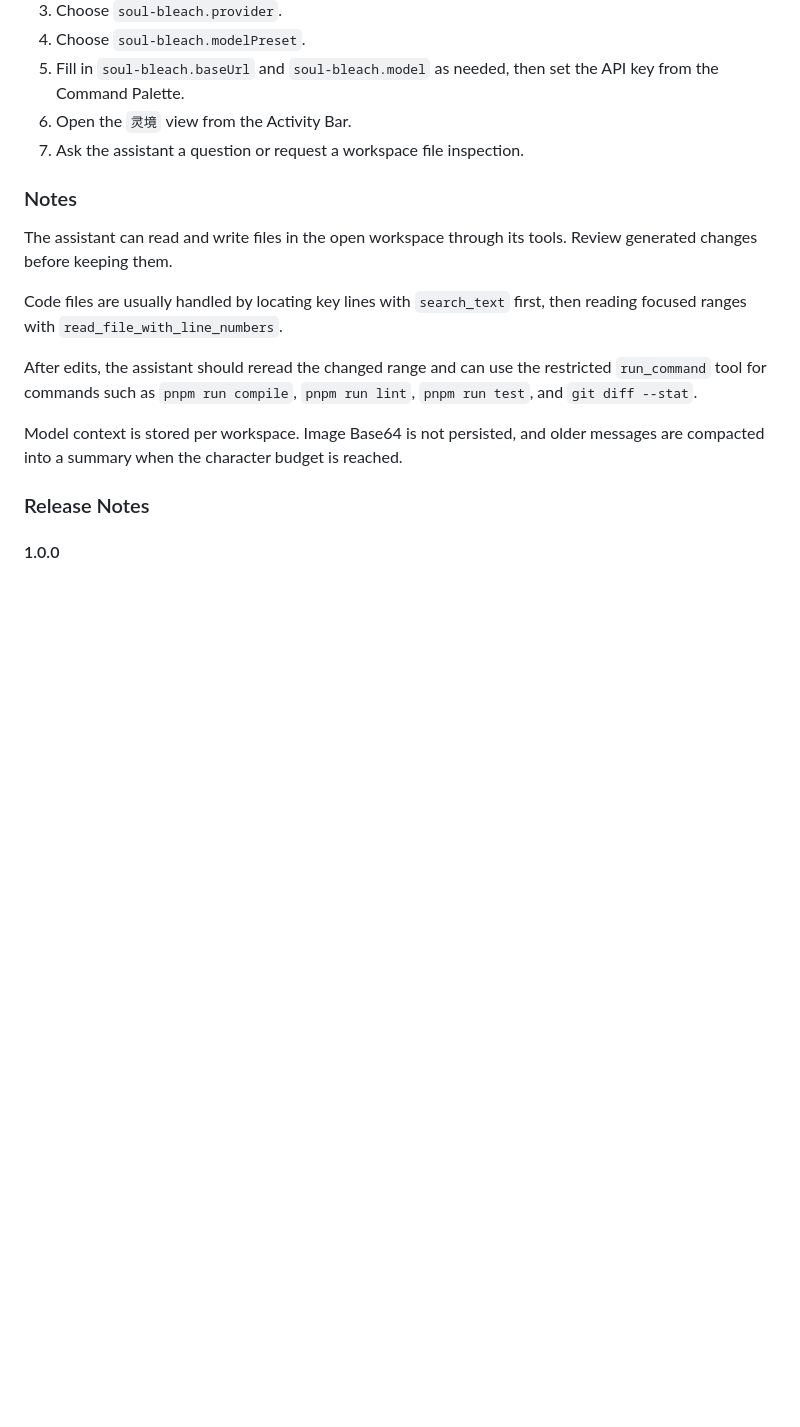
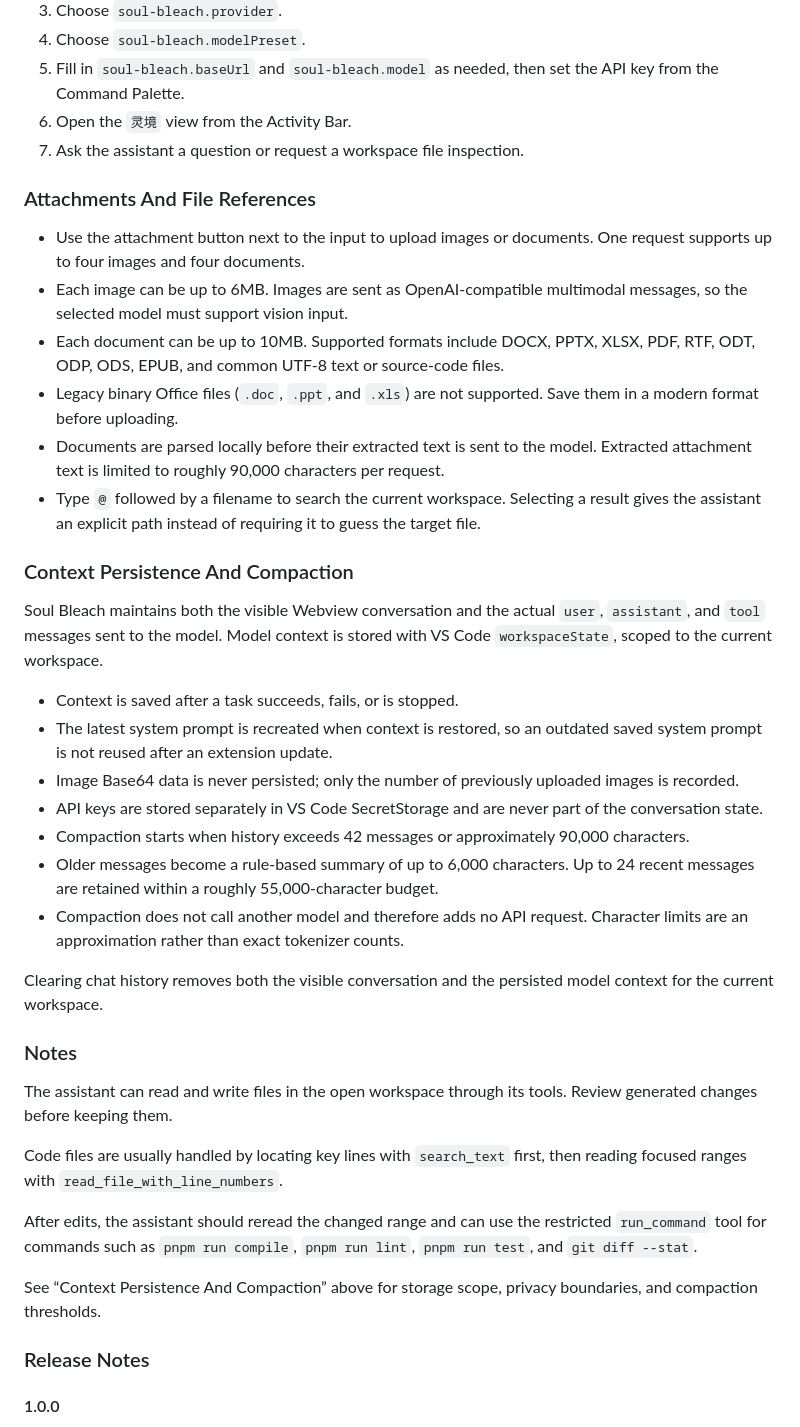
Before and after one commit to ilovede123/soul-bleach, a Markdown page: README.md, the part around one of its changes. GitHub-like rendering; blank space fills up the shorter version.

```diff
--- a/README.md
+++ b/README.md
@@ -163,6 +186,29 @@ No public Zhipu `glm-4.8` model was confirmed in the current documentation. Ment
 6. Open the `灵境` view from the Activity Bar.
 7. Ask the assistant a question or request a workspace file inspection.
 
+### Attachments And File References
+
+- Use the attachment button next to the input to upload images or documents. One request supports up to four images and four documents.
+- Each image can be up to 6MB. Images are sent as OpenAI-compatible multimodal messages, so the selected model must support vision input.
+- Each document can be up to 10MB. Supported formats include DOCX, PPTX, XLSX, PDF, RTF, ODT, ODP, ODS, EPUB, and common UTF-8 text or source-code files.
+- Legacy binary Office files (`.doc`, `.ppt`, and `.xls`) are not supported. Save them in a modern format before uploading.
+- Documents are parsed locally before their extracted text is sent to the model. Extracted attachment text is limited to roughly 90,000 characters per request.
+- Type `@` followed by a filename to search the current workspace. Selecting a result gives the assistant an explicit path instead of requiring it to guess the target file.
+
+### Context Persistence And Compaction
+
+Soul Bleach maintains both the visible Webview conversation and the actual `user`, `assistant`, and `tool` messages sent to the model. Model context is stored with VS Code `workspaceState`, scoped to the current workspace.
+
+- Context is saved after a task succeeds, fails, or is stopped.
+- The latest system prompt is recreated when context is restored, so an outdated saved system prompt is not reused after an extension update.
+- Image Base64 data is never persisted; only the number of previously uploaded images is recorded.
+- API keys are stored separately in VS Code SecretStorage and are never part of the conversation state.
+- Compaction starts when history exceeds 42 messages or approximately 90,000 characters.
+- Older messages become a rule-based summary of up to 6,000 characters. Up to 24 recent messages are retained within a roughly 55,000-character budget.
+- Compaction does not call another model and therefore adds no API request. Character limits are an approximation rather than exact tokenizer counts.
+
+Clearing chat history removes both the visible conversation and the persisted model context for the current workspace.
+
 ### Notes
 
 The assistant can read and write files in the open workspace through its tools. Review generated changes before keeping them.
@@ -171,7 +217,7 @@ Code files are usually handled by locating key lines with `search_text` first, t
 
 After edits, the assistant should reread the changed range and can use the restricted `run_command` tool for commands such as `pnpm run compile`, `pnpm run lint`, `pnpm run test`, and `git diff --stat`.
 
-Model context is stored per workspace. Image Base64 is not persisted, and older messages are compacted into a summary when the character budget is reached.
+See “Context Persistence And Compaction” above for storage scope, privacy boundaries, and compaction thresholds.
 
 ### Release Notes
 
```
Also changed, not shown: other parts of README.md (+24 -1 lines).
